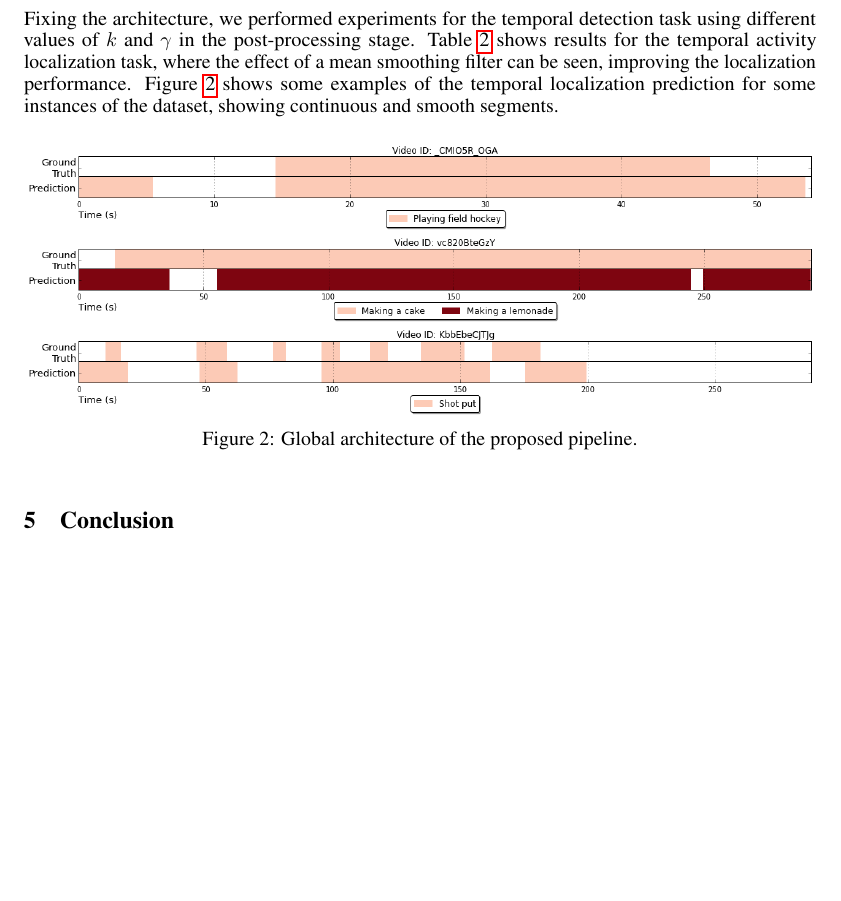
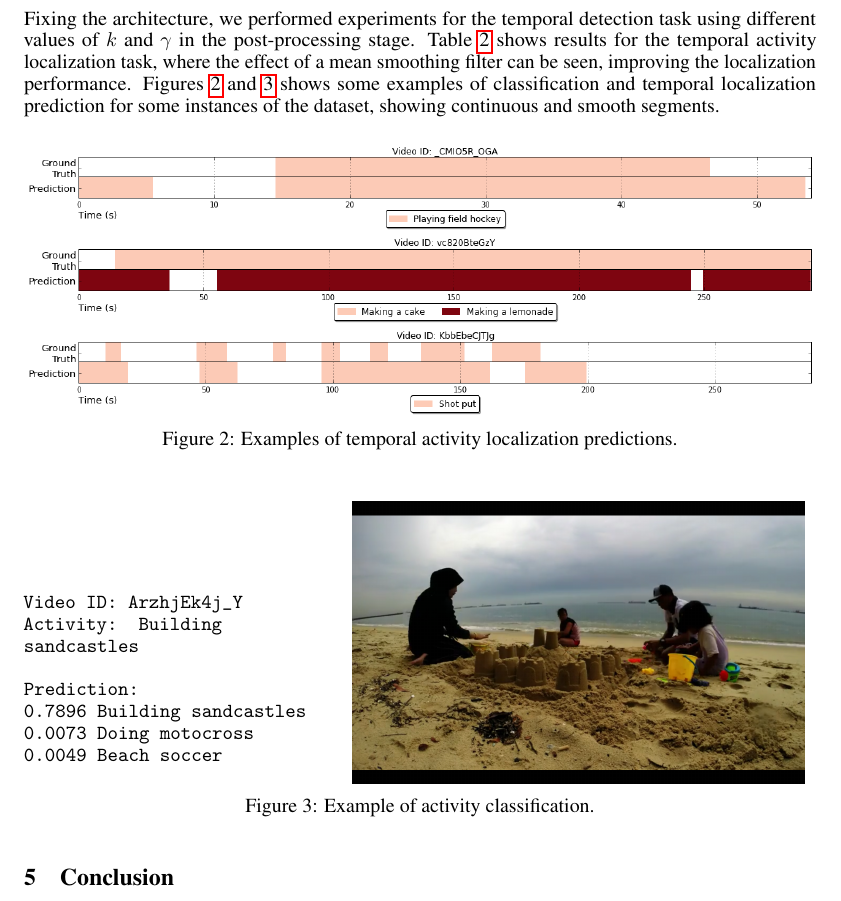
Before and after one commit to albertomontesg/lscvs_2016, a LaTeX paper (paper.tex): part of page 4 of 5, cut so that both start at the same text, the shorter picture padded with empty space. Compiled offline with pdfLaTeX.

Commit message:
Add classification example

```diff
--- a/paper.tex
+++ b/paper.tex
@@ -240,7 +240,8 @@ We evaluate our models using the metrics proposed in ActivityNet Challenge. For
 Table~\ref{table:classification_by_architecture} shows the performance of different network architectures. We tested configurations with different number of LSTM layers and different number of cells. These results indicate that all the networks presented high learning capacity over the data, but some over-fitting was observed with the deeper architectures, obtaining the best results with a single layer of 512-LSTM cells.
 
 Fixing the architecture, we performed experiments for the temporal detection task using different values of $k$ and $\gamma$ in the post-processing stage.
-Table~\ref{table:detection_postprocessing_comparison} shows results for the temporal activity localization task, where the effect of a mean smoothing filter can be seen, improving the localization performance. Figure~\ref{fig:example_results} shows some examples of the temporal localization prediction for some instances of the dataset, showing continuous and smooth segments.
+Table~\ref{table:detection_postprocessing_comparison} shows results for the temporal activity localization task, where the effect of a mean smoothing filter can be seen, improving the localization performance.
+Figures~\ref{fig:example_results_detect} and~\ref{fig:example_results_classification} shows some examples of classification and temporal localization prediction for some instances of the dataset, showing continuous and smooth segments.
 % AMAIA: No sé si els exemples de la figura son els millors...no en tens algun on la detecció estigui bé pero la classe no? o al reves? No en vas posar algun a la presentacio de la defensa?
 % ALBERTO: Ja he ficat un exemple que passa el que tu dius
 % AMAIA: Vist
@@ -250,10 +251,28 @@ Table~\ref{table:detection_postprocessing_comparison} shows results for the temp
 \includegraphics[width=1\linewidth]{img/activity_temporal_localization_55.png}
 \includegraphics[width=1\linewidth]{img/activity_temporal_localization_20.png}
 %\includegraphics[width=1\linewidth]{img/activity_temporal_localization_35.png}
-\caption{Global architecture of the proposed pipeline.}
-\label{fig:example_results}
+\caption{Examples of temporal activity localization predictions.}
+\label{fig:example_results_detect}
 \end{figure}
 
+\begin{figure}[h]
+\centering
+\begin{subfigure}[b]{.4\textwidth}
+  \texttt{Video ID: ArzhjEk4j\_Y \\
+  Activity: Building sandcastles \\
+  \\
+  Prediction: \\
+  0.7896	Building sandcastles \\
+  0.0073	Doing motocross \\
+  0.0049	Beach soccer \\}
+\end{subfigure}%
+\begin{subfigure}[b]{.6\textwidth}
+  \centering
+\includegraphics[width=0.95\linewidth]{img/results_visualization_classification_1}
+\end{subfigure}
+\caption{Example of activity classification.}
+\label{fig:example_results_classification}
+\end{figure}
 
 % AMAIA: Crec que amb una secció on expliquis tots els experiments ja n'hi ha prou. Li he posat el nom de 'Results'
 
```
Also changed, not shown: img/results_visualization_classification_1.png (added).
